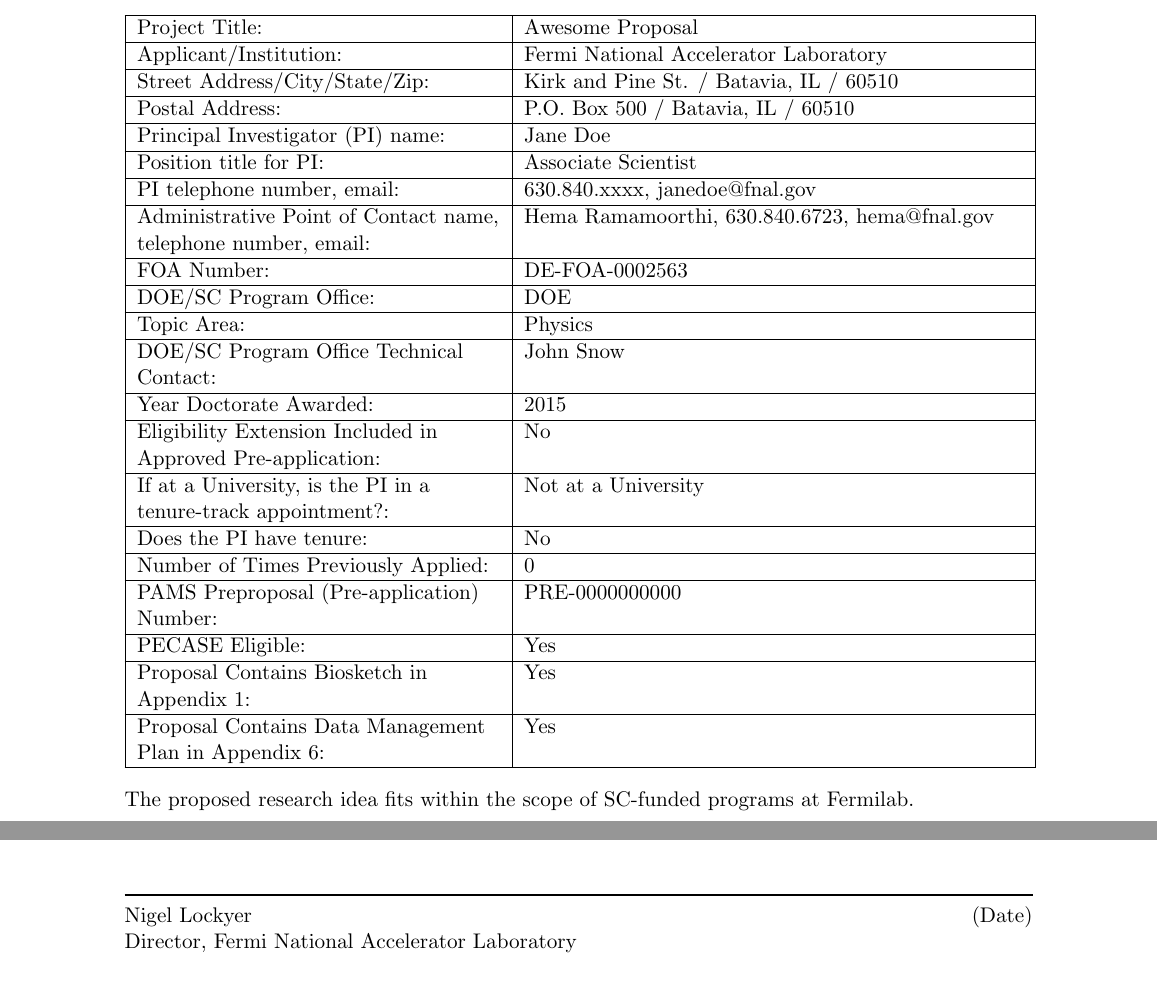
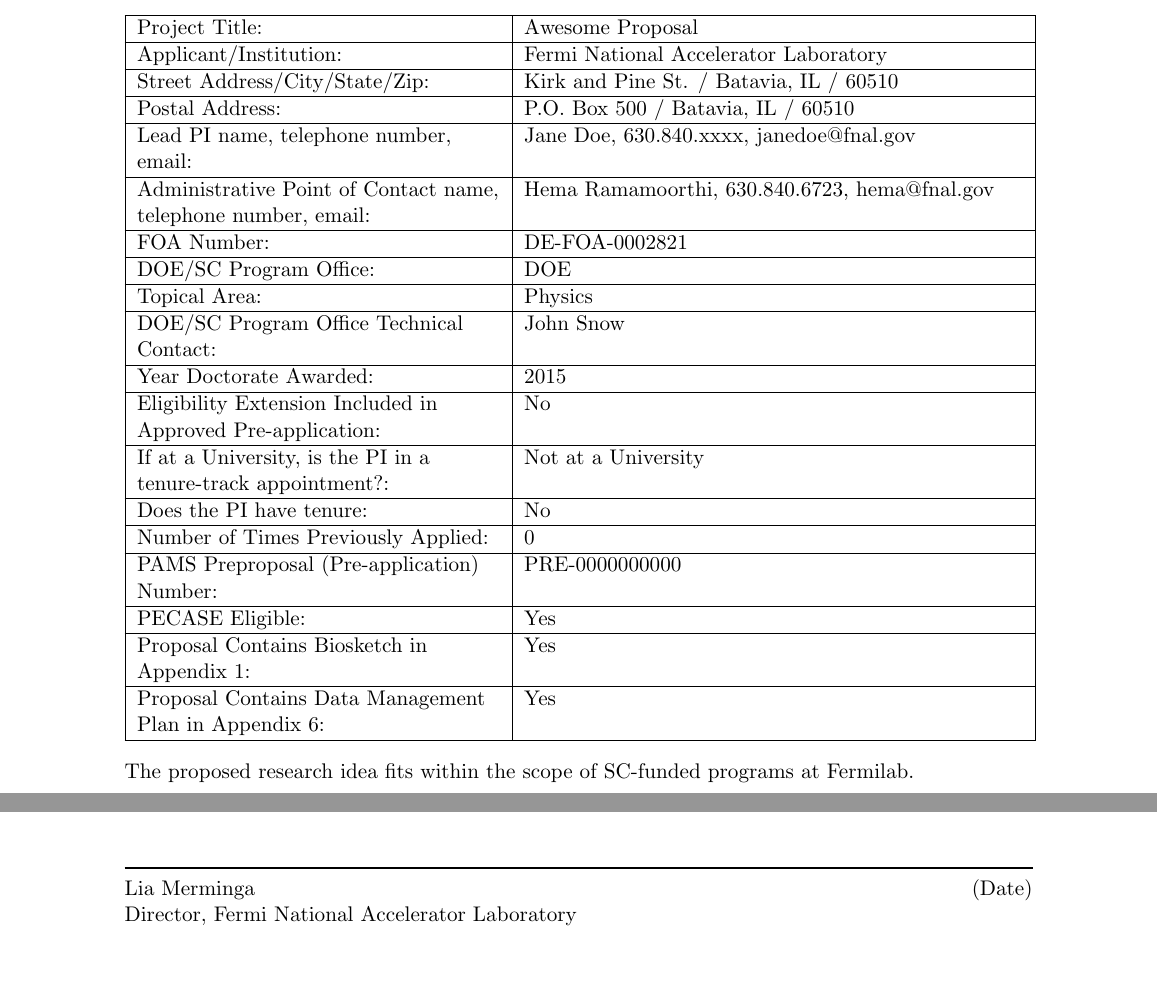
Before and after one commit to kpedro88/FNAL_ECA_Proposal_Template, a LaTeX document (main.tex, which reads base/coverpage.tex): two parts of page 1 of 10 before the commit and two parts of page 1 of 4 after it, joined at a grey line, cut so that both start at the same text. Compiled offline with pdfLaTeX.

Commit message:
updates for new FOA

```diff
--- a/base/coverpage.tex
+++ b/base/coverpage.tex
@@ -15,11 +15,7 @@
 \hline
 Postal Address: & P.O. Box 500 / Batavia, IL / 60510\\
 \hline
-Principal Investigator (PI) name: & \Name\\
-\hline
-Position title for PI: & \JobTitle\\
-\hline
-PI telephone number, email: & \PhoneFirst.\PhoneLast, \EmailFirst\EmailLast\\
+Lead PI name, telephone number, email: & \Name, \PhoneFirst.\PhoneLast, \EmailFirst\EmailLast\\
 \hline
 Administrative Point of Contact name, telephone number, email: & Hema Ramamoorthi, 630.840.6723, hema@fnal.gov\\
 \hline
@@ -27,7 +23,7 @@
 \hline
 DOE/SC Program Office: & \ProgramOffice\\
 \hline
-Topic Area: & \TopicArea\\
+Topical Area: & \TopicArea\\
 \hline
 DOE/SC Program Office Technical Contact: & \ProgramContact\\
 \hline
@@ -55,5 +51,5 @@
 \noindent The proposed research idea fits within the scope of SC-funded programs at Fermilab.\\
 \vspace{4\baselineskip}\\
 \noindent\rule{\textwidth}{1pt}\\
-Nigel Lockyer \hfill (Date)\\
+Lia Merminga \hfill (Date)\\
 Director, Fermi National Accelerator Laboratory
```
Also changed, not shown: biosketch.tex (deleted, +0 -1 lines), info.tex (+1 -2 lines), main.tex (+6 -10 lines), support.tex (deleted, +0 -1 lines), pierplan.tex (added), retention.tex (added).
